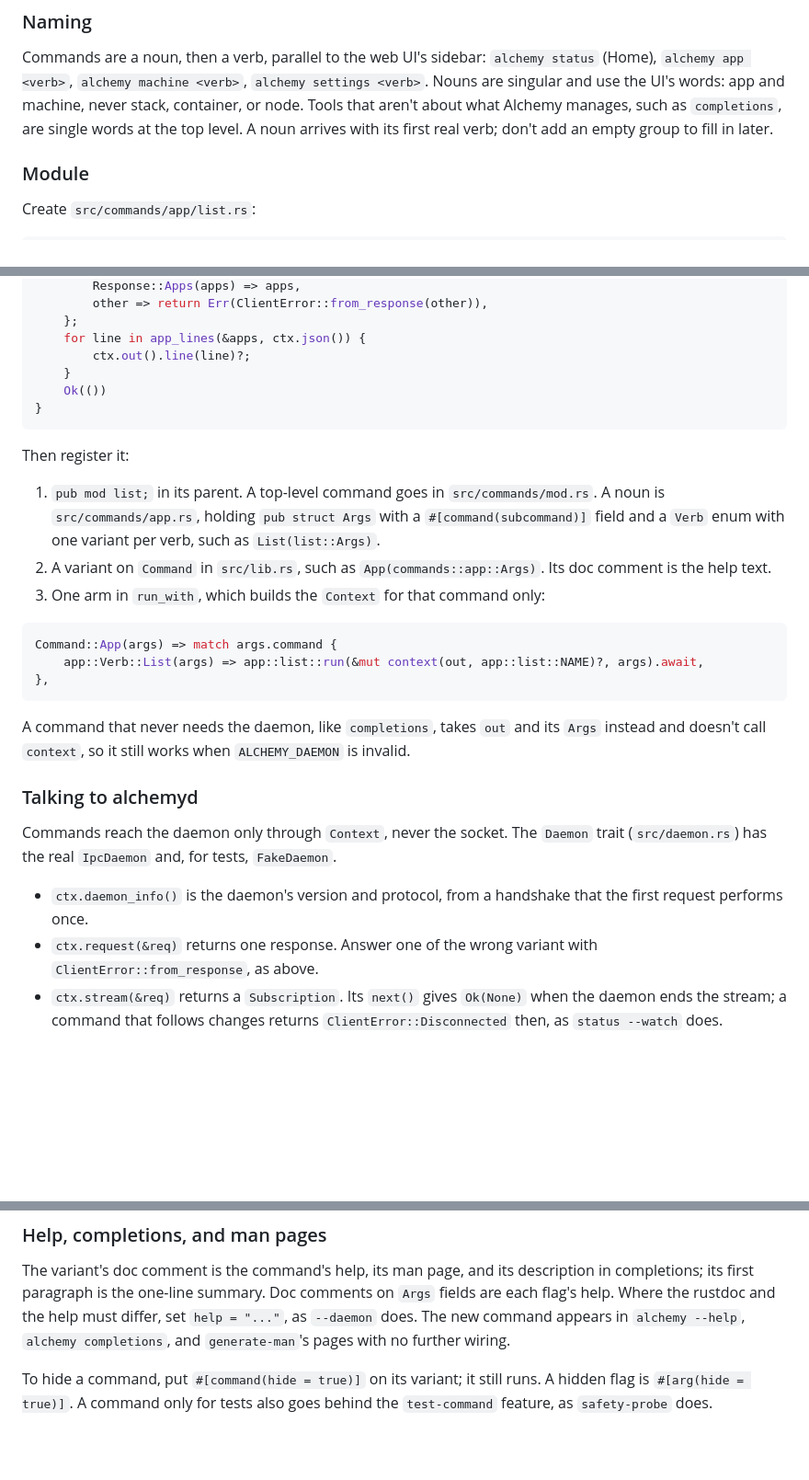
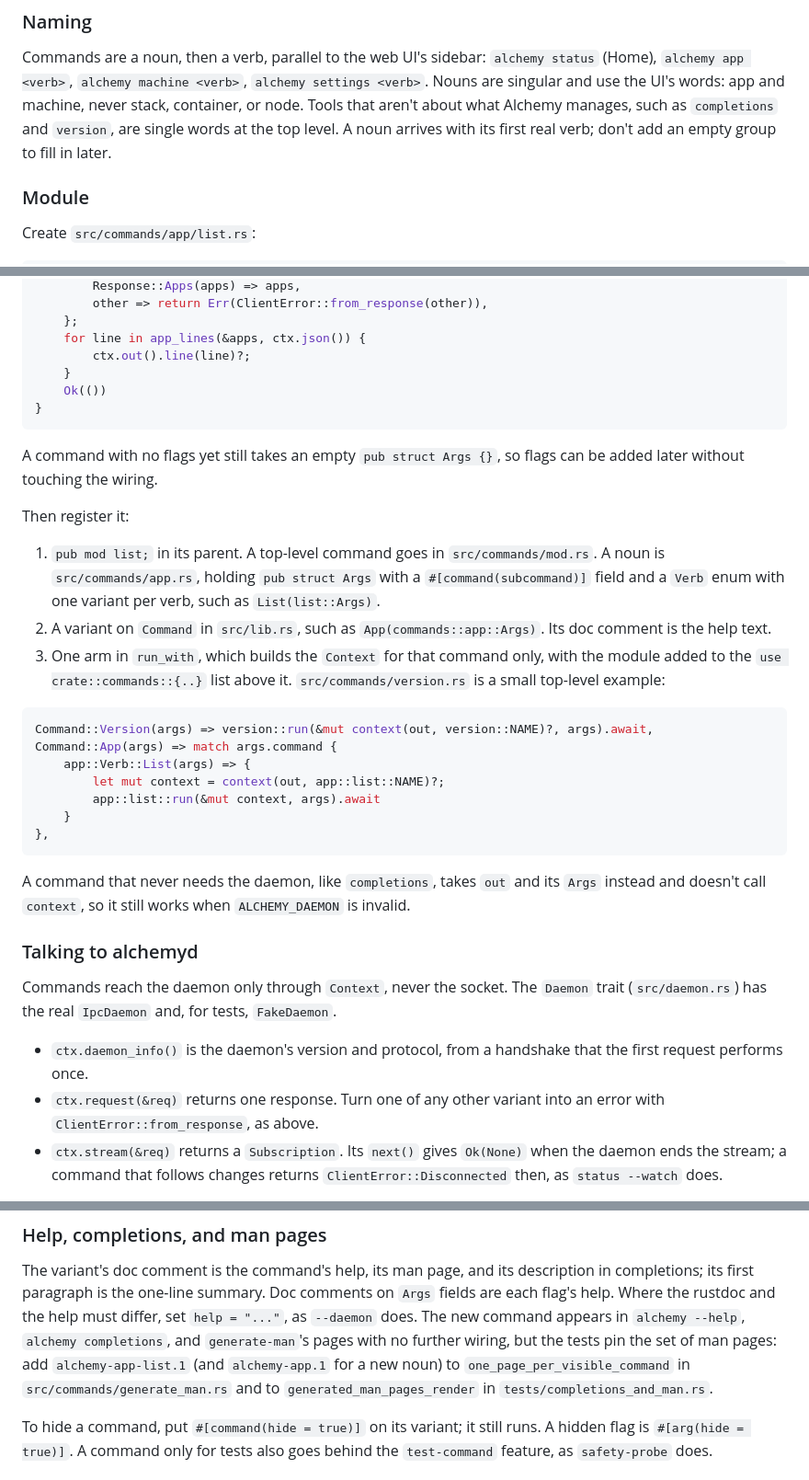
Before and after one commit to hostingaccessories/alchemy, a Markdown page: docs/DEVELOPMENT.md, 3 parts joined by grey strips. Shown at 92% size. Rendered like a GitHub page; blank space fills up the shorter version.

Commit message:
docs: fill gaps in adding a CLI command found by following it

````diff
--- a/docs/DEVELOPMENT.md
+++ b/docs/DEVELOPMENT.md
@@ -320,9 +322,9 @@ Commands are a noun, then a verb, parallel to the web UI's sidebar:
 `alchemy status` (Home), `alchemy app <verb>`, `alchemy machine <verb>`,
 `alchemy settings <verb>`. Nouns are singular and use the UI's words: app
 and machine, never stack, container, or node. Tools that aren't about what
-Alchemy manages, such as `completions`, are single words at the top level.
-A noun arrives with its first real verb; don't add an empty group to fill
-in later.
+Alchemy manages, such as `completions` and `version`, are single words at
+the top level. A noun arrives with its first real verb; don't add an empty
+group to fill in later.
 
 ### Module
 
@@ -356,6 +358,9 @@ pub(crate) async fn run<D: Daemon, W: Write>(
 }
 ```
 
+A command with no flags yet still takes an empty `pub struct Args {}`, so
+flags can be added later without touching the wiring.
+
 Then register it:
 
 1. `pub mod list;` in its parent. A top-level command goes in
@@ -364,11 +369,17 @@ Then register it:
    enum with one variant per verb, such as `List(list::Args)`.
 2. A variant on `Command` in `src/lib.rs`, such as
    `App(commands::app::Args)`. Its doc comment is the help text.
-3. One arm in `run_with`, which builds the `Context` for that command only:
+3. One arm in `run_with`, which builds the `Context` for that command only,
+   with the module added to the `use crate::commands::{..}` list above it.
+   `src/commands/version.rs` is a small top-level example:
 
 ```rust
+Command::Version(args) => version::run(&mut context(out, version::NAME)?, args).await,
 Command::App(args) => match args.command {
-    app::Verb::List(args) => app::list::run(&mut context(out, app::list::NAME)?, args).await,
+    app::Verb::List(args) => {
+        let mut context = context(out, app::list::NAME)?;
+        app::list::run(&mut context, args).await
+    }
 },
 ```
 
@@ -384,8 +395,8 @@ Commands reach the daemon only through `Context`, never the socket. The
 
 - `ctx.daemon_info()` is the daemon's version and protocol, from a
   handshake that the first request performs once.
-- `ctx.request(&req)` returns one response. Answer one of the wrong variant
-  with `ClientError::from_response`, as above.
+- `ctx.request(&req)` returns one response. Turn one of any other variant
+  into an error with `ClientError::from_response`, as above.
 - `ctx.stream(&req)` returns a `Subscription`. Its `next()` gives
   `Ok(None)` when the daemon ends the stream; a command that follows
   changes returns `ClientError::Disconnected` then, as `status --watch`
@@ -510,7 +521,10 @@ description in completions; its first paragraph is the one-line summary.
 Doc comments on `Args` fields are each flag's help. Where the rustdoc and
 the help must differ, set `help = "..."`, as `--daemon` does. The new
 command appears in `alchemy --help`, `alchemy completions`, and
-`generate-man`'s pages with no further wiring.
+`generate-man`'s pages with no further wiring, but the tests pin the set of
+man pages: add `alchemy-app-list.1` (and `alchemy-app.1` for a new noun) to
+`one_page_per_visible_command` in `src/commands/generate_man.rs` and to
+`generated_man_pages_render` in `tests/completions_and_man.rs`.
 
 To hide a command, put `#[command(hide = true)]` on its variant; it still
 runs. A hidden flag is `#[arg(hide = true)]`. A command only for tests also
````
Also changed, not shown: other parts of docs/DEVELOPMENT.md (+3 -1 lines).
